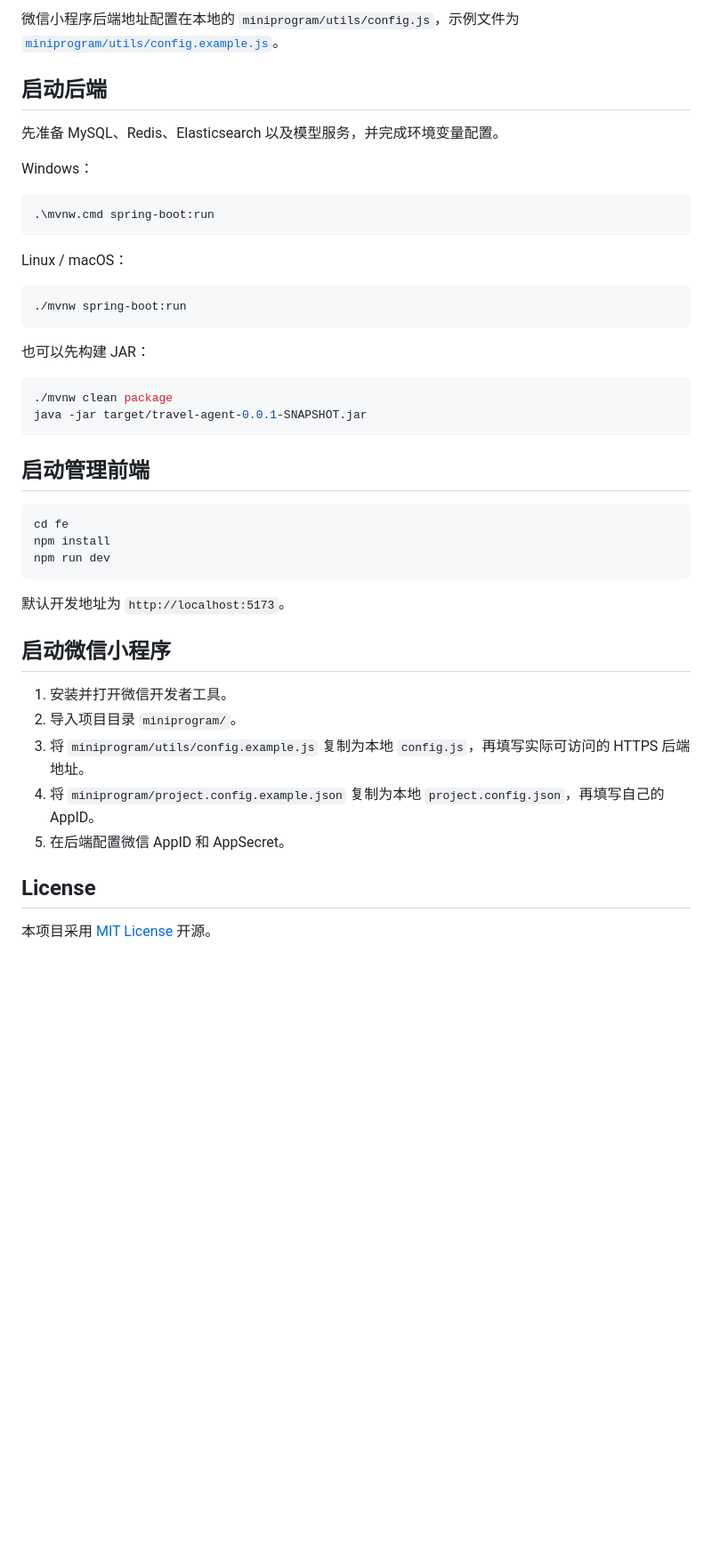
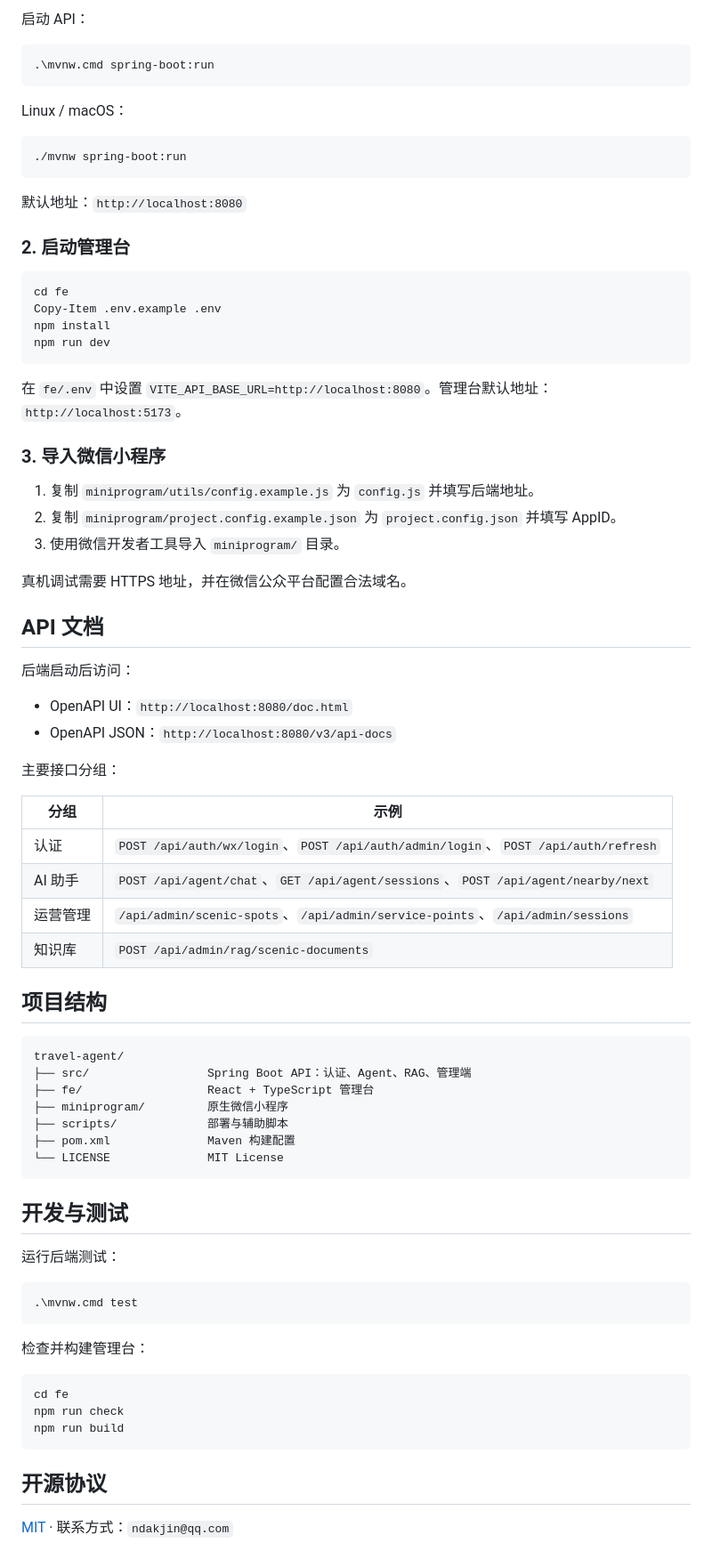
Before and after one commit to NDAKJin/travel-agent, a Markdown page: README.md, the part around one of its changes. Shown at 89% size. Drawn GitHub-style; blank space fills up the shorter version.

````diff
--- a/README.md
+++ b/README.md
@@ -109,12 +101,6 @@ VITE_AMAP_SECURITY_JS_CODE=your_amap_security_js_code
 ```
 
-微信小程序后端地址配置在本地的 `miniprogram/utils/config.js`，示例文件为 [`miniprogram/utils/config.example.js`](miniprogram/utils/config.example.js)。
-
-## 启动后端
-
-先准备 MySQL、Redis、Elasticsearch 以及模型服务，并完成环境变量配置。
-
-Windows：
+启动 API：
 
 ```powershell
 .\mvnw.cmd spring-boot:run
@@ -126,34 +112,71 @@ Linux / macOS：
 ./mvnw spring-boot:run
 ```
 
-也可以先构建 JAR：
+默认地址：`http://localhost:8080`
 
-```bash
-./mvnw clean package
-java -jar target/travel-agent-0.0.1-SNAPSHOT.jar
-```
+### 2. 启动管理台
 
-
-
-## 启动管理前端
-
-```bash
+```powershell
 cd fe
+Copy-Item .env.example .env
 npm install
 npm run dev
 ```
 
-默认开发地址为 `http://localhost:5173`。
+在 `fe/.env` 中设置 `VITE_API_BASE_URL=http://localhost:8080`。管理台默认地址：`http://localhost:5173`。
 
+### 3. 导入微信小程序
 
-## 启动微信小程序
+1. 复制 `miniprogram/utils/config.example.js` 为 `config.js` 并填写后端地址。
+2. 复制 `miniprogram/project.config.example.json` 为 `project.config.json` 并填写 AppID。
+3. 使用微信开发者工具导入 `miniprogram/` 目录。
 
-1. 安装并打开微信开发者工具。
-2. 导入项目目录 `miniprogram/`。
-3. 将 `miniprogram/utils/config.example.js` 复制为本地 `config.js`，再填写实际可访问的 HTTPS 后端地址。
-4. 将 `miniprogram/project.config.example.json` 复制为本地 `project.config.json`，再填写自己的 AppID。
-5. 在后端配置微信 AppID 和 AppSecret。
+真机调试需要 HTTPS 地址，并在微信公众平台配置合法域名。
 
-## License
+## API 文档
 
-本项目采用 [MIT License](LICENSE) 开源。
+后端启动后访问：
+
+- OpenAPI UI：`http://localhost:8080/doc.html`
+- OpenAPI JSON：`http://localhost:8080/v3/api-docs`
+
+主要接口分组：
+
+| 分组 | 示例 |
+| --- | --- |
+| 认证 | `POST /api/auth/wx/login`、`POST /api/auth/admin/login`、`POST /api/auth/refresh` |
+| AI 助手 | `POST /api/agent/chat`、`GET /api/agent/sessions`、`POST /api/agent/nearby/next` |
+| 运营管理 | `/api/admin/scenic-spots`、`/api/admin/service-points`、`/api/admin/sessions` |
+| 知识库 | `POST /api/admin/rag/scenic-documents` |
+
+## 项目结构
+
+```text
+travel-agent/
+├── src/                 Spring Boot API：认证、Agent、RAG、管理端
+├── fe/                  React + TypeScript 管理台
+├── miniprogram/         原生微信小程序
+├── scripts/             部署与辅助脚本
+├── pom.xml              Maven 构建配置
+└── LICENSE              MIT License
+```
+
+## 开发与测试
+
+运行后端测试：
+
+```powershell
+.\mvnw.cmd test
+```
+
+检查并构建管理台：
+
+```powershell
+cd fe
+npm run check
+npm run build
+```
+
+## 开源协议
+
+[MIT](LICENSE) · 联系方式：`ndakjin@qq.com`
````
Also changed, not shown: other parts of README.md (+78 -86 lines).
